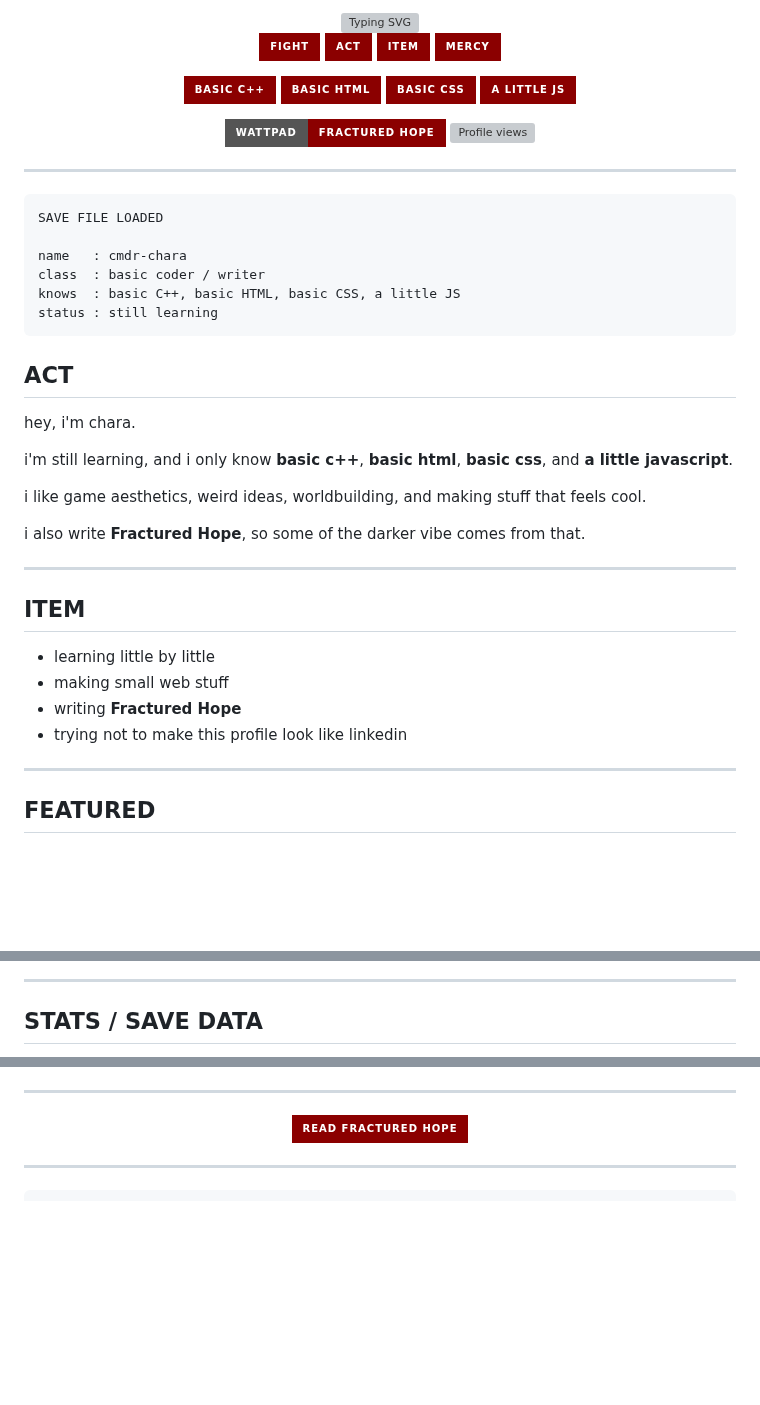
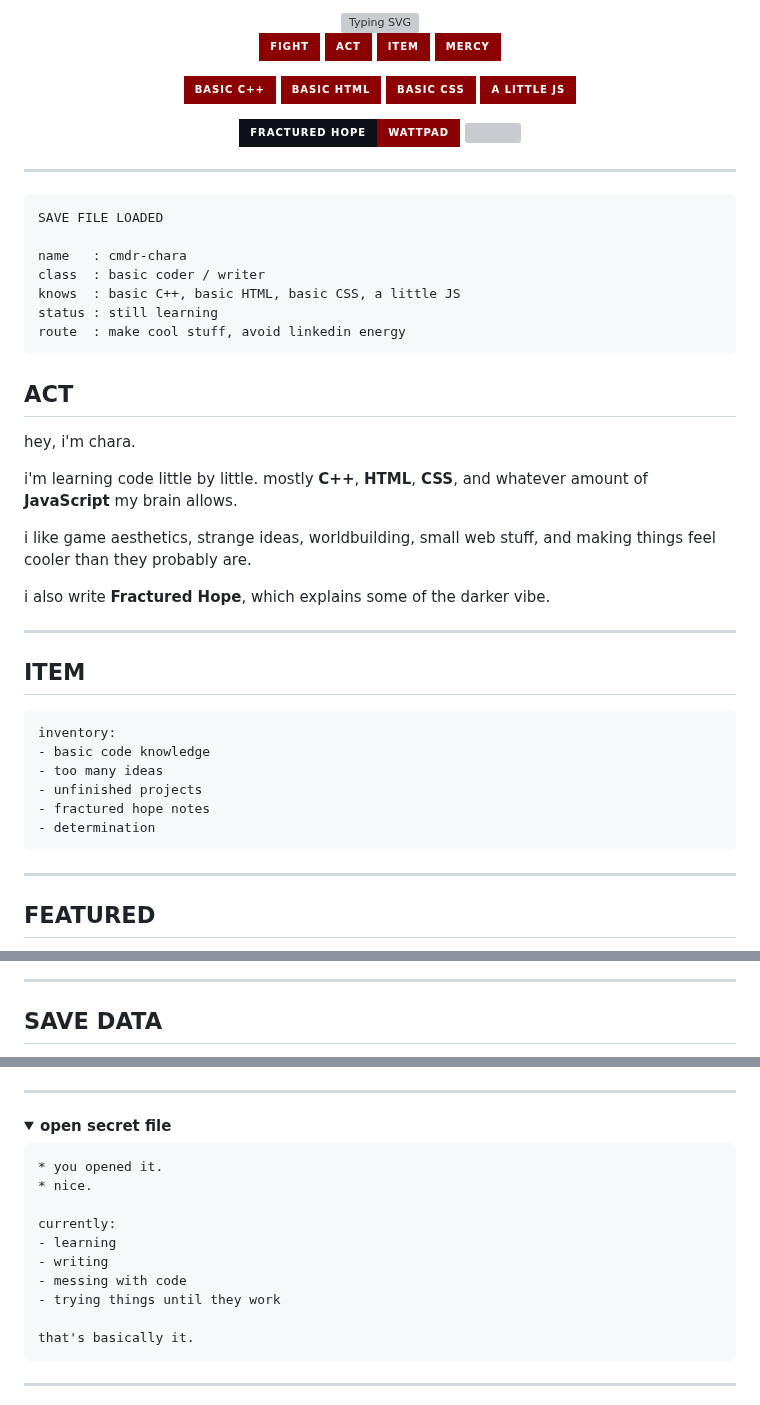
Before and after one commit to cmdr-chara/cmdr-chara, a Markdown page: readme.md, 3 parts joined by grey strips. GitHub-like rendering; folded sections open; badges without logos; blank space fills up the shorter version; grey boxes are pictures that could not be loaded.

Commit message:
Refactor README badges and layout
Updated badge styles and links in the README, improved layout and visibility.

````diff
--- a/readme.md
+++ b/readme.md
@@ -3,24 +3,24 @@
 </div>
 
 <p align="center">
-  <img src="https://img.shields.io/badge/FIGHT-8B0000?style=for-the-badge" alt="FIGHT" />
-  <img src="https://img.shields.io/badge/ACT-8B0000?style=for-the-badge" alt="ACT" />
-  <img src="https://img.shields.io/badge/ITEM-8B0000?style=for-the-badge" alt="ITEM" />
-  <img src="https://img.shields.io/badge/MERCY-8B0000?style=for-the-badge" alt="MERCY" />
+  <img src="https://img.shields.io/badge/FIGHT-8B0000?style=for-the-badge&labelColor=0D1117" />
+  <img src="https://img.shields.io/badge/ACT-8B0000?style=for-the-badge&labelColor=0D1117" />
+  <img src="https://img.shields.io/badge/ITEM-8B0000?style=for-the-badge&labelColor=0D1117" />
+  <img src="https://img.shields.io/badge/MERCY-8B0000?style=for-the-badge&labelColor=0D1117" />
 </p>
 
 <p align="center">
-  <img src="https://img.shields.io/badge/basic%20C%2B%2B-8B0000?style=for-the-badge&logo=c%2B%2B&logoColor=white" alt="basic C++" />
-  <img src="https://img.shields.io/badge/basic%20HTML-8B0000?style=for-the-badge&logo=html5&logoColor=white" alt="basic HTML" />
-  <img src="https://img.shields.io/badge/basic%20CSS-8B0000?style=for-the-badge&logo=css3&logoColor=white" alt="basic CSS" />
-  <img src="https://img.shields.io/badge/a%20little%20JS-8B0000?style=for-the-badge&logo=javascript&logoColor=white" alt="a little JS" />
+  <img src="https://img.shields.io/badge/basic%20C%2B%2B-8B0000?style=for-the-badge&logo=c%2B%2B&logoColor=white&labelColor=0D1117" />
+  <img src="https://img.shields.io/badge/basic%20HTML-8B0000?style=for-the-badge&logo=html5&logoColor=white&labelColor=0D1117" />
+  <img src="https://img.shields.io/badge/basic%20CSS-8B0000?style=for-the-badge&logo=css3&logoColor=white&labelColor=0D1117" />
+  <img src="https://img.shields.io/badge/a%20little%20JS-8B0000?style=for-the-badge&logo=javascript&logoColor=white&labelColor=0D1117" />
 </p>
 
 <p align="center">
   <a href="https://www.wattpad.com/myworks/389549996-fractured-hope">
-    <img src="https://img.shields.io/badge/Wattpad-Fractured%20Hope-8B0000?style=for-the-badge&logo=wattpad&logoColor=white" alt="Fractured Hope" />
+    <img src="https://img.shields.io/badge/Fractured%20Hope-Wattpad-8B0000?style=for-the-badge&logo=wattpad&logoColor=white&labelColor=0D1117" />
   </a>
-  <img src="https://komarev.com/ghpvc/?username=cmdr-chara&style=for-the-badge&label=DETERMINATION&color=8B0000" alt="Profile views" />
+  <img src="https://komarev.com/ghpvc/?username=cmdr-chara&style=for-the-badge&label=DETERMINATION&color=8B0000&labelColor=0D1117" />
 </p>
 
 ---
@@ -32,26 +32,32 @@ name   : cmdr-chara
 class  : basic coder / writer
 knows  : basic C++, basic HTML, basic CSS, a little JS
 status : still learning
+route  : make cool stuff, avoid linkedin energy
 ```
 
 ## ACT
 
 hey, i'm chara.
 
-i'm still learning, and i only know **basic c++**, **basic html**, **basic css**, and **a little javascript**.
+i'm learning code little by little.
+mostly **C++**, **HTML**, **CSS**, and whatever amount of **JavaScript** my brain allows.
 
-i like game aesthetics, weird ideas, worldbuilding, and making stuff that feels cool.
+i like game aesthetics, strange ideas, worldbuilding, small web stuff, and making things feel cooler than they probably are.
 
-i also write **Fractured Hope**, so some of the darker vibe comes from that.
+i also write **Fractured Hope**, which explains some of the darker vibe.
 
 ---
 
 ## ITEM
 
-- learning little by little
-- making small web stuff
-- writing **Fractured Hope**
-- trying not to make this profile look like linkedin
+```text
+inventory:
+- basic code knowledge
+- too many ideas
+- unfinished projects
+- fractured hope notes
+- determination
+```
 
 ---
 
@@ -65,6 +71,6 @@ i also write **Fractured Hope**, so some of the darker vibe comes from that.
 
 ---
 
-## STATS / SAVE DATA
+## SAVE DATA
 
 <div align="center">
@@ -82,8 +86,19 @@ i also write **Fractured Hope**, so some of the darker vibe comes from that.
 
 ---
 
-<div align="center">
-  <a href="https://www.wattpad.com/myworks/389549996-fractured-hope">
-    <img src="https://img.shields.io/badge/read%20Fractured%20Hope-8B0000?style=for-the-badge&logo=wattpad&logoColor=white" alt="Read Fractured Hope" />
-  </a>
-</div>
+<details>
+<summary><b>open secret file</b></summary>
+
+```text
+* you opened it.
+* nice.
+
+currently:
+- learning
+- writing
+- messing with code
+- trying things until they work
+
+that's basically it.
+```
+
````
Also changed, not shown: other parts of readme.md (+13 -8 lines).
